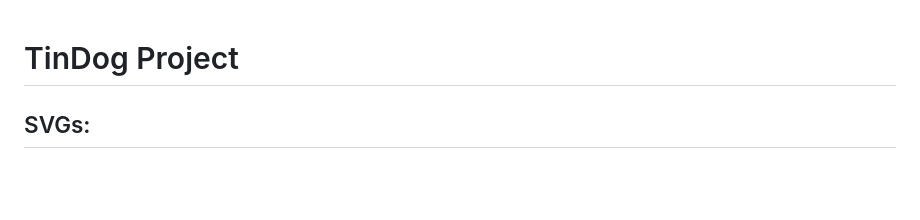
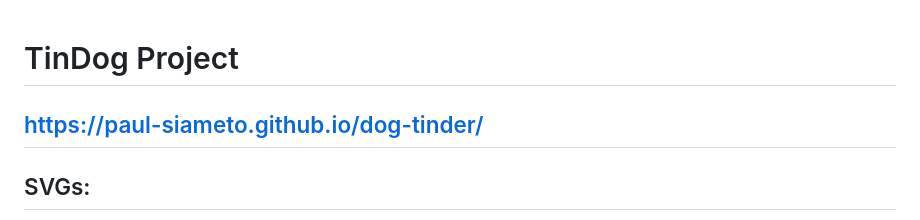
Before and after one commit to Paul-Siameto/dog-tinder, a Markdown page: README.md, the part around the change. Rendered like a GitHub page; blank space fills up the shorter version.

```diff
--- a/README.md
+++ b/README.md
@@ -1,4 +1,5 @@
 # TinDog Project
+## https://paul-siameto.github.io/dog-tinder/
 ## SVGs:
 
 Apple Logo:
```
